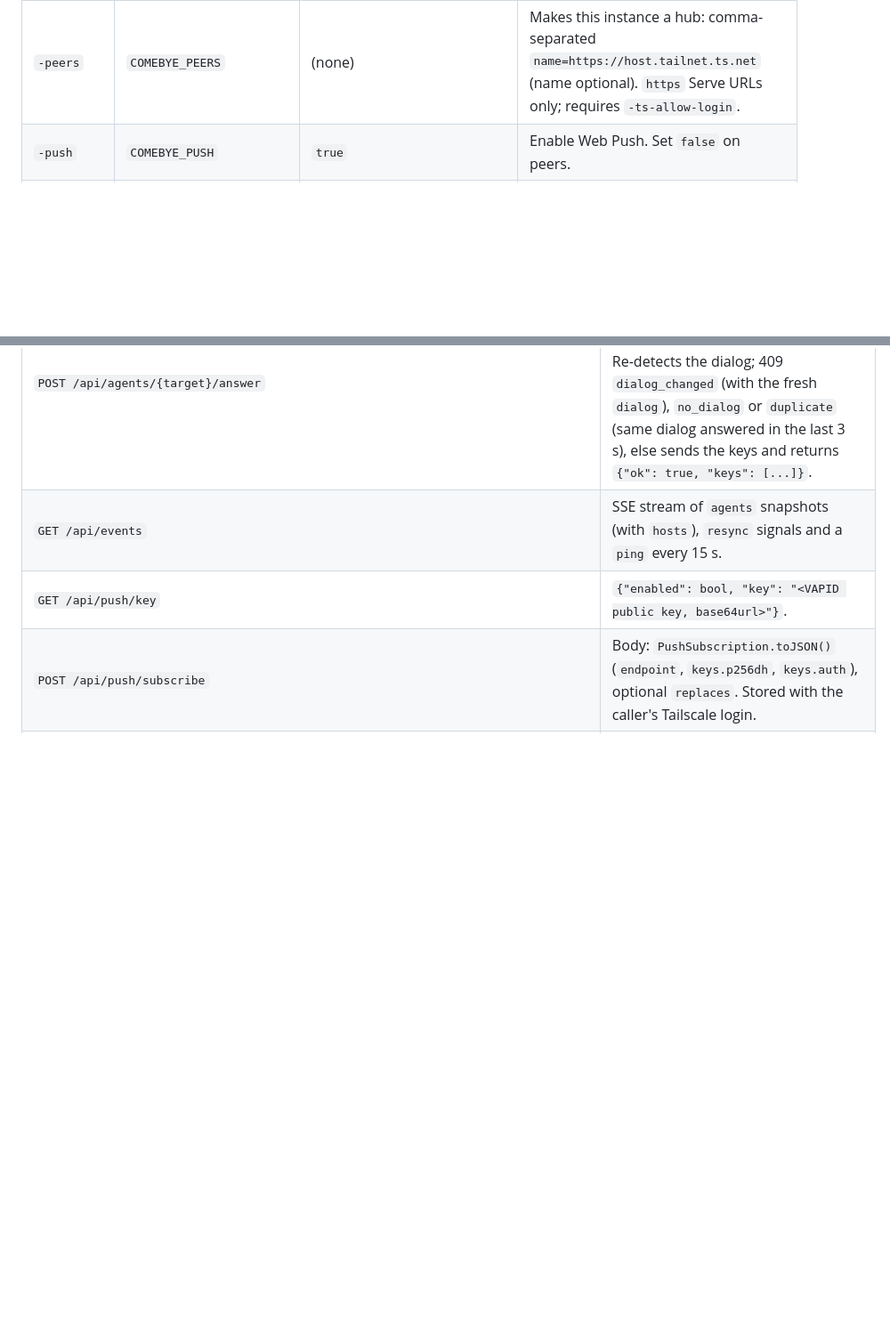
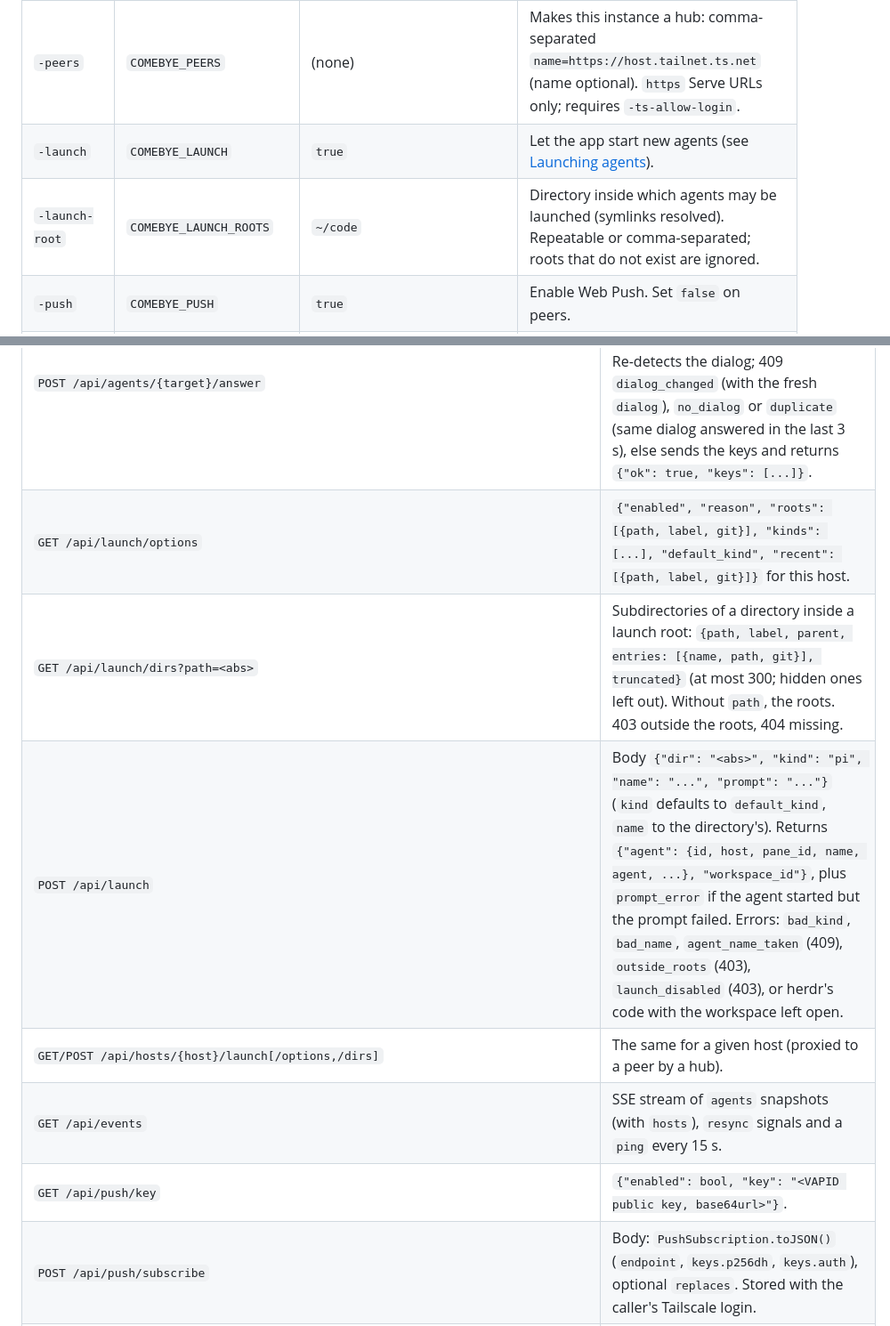
Before and after one commit to jhjaggars/comebye, a Markdown page: README.md, 2 parts joined by grey strips. Shown at 89% size. Rendered like a GitHub page; blank space fills up the shorter version.

```diff
--- a/README.md
+++ b/README.md
@@ -304,6 +349,8 @@ to the home screen again.
 | `-allow-host` | `COMEBYE_ALLOW_HOSTS` | (none) | Extra `Host` names the server answers to, besides `localhost`, loopback IPs and `*.ts.net`. Repeatable or comma-separated. Other hosts get 421 (DNS rebinding protection). |
 | `-host-name` | `COMEBYE_HOST_NAME` | short hostname | This host's name in agent IDs (`<host>/<pane>`), URLs and the UI. Lowercase DNS label. |
 | `-peers` | `COMEBYE_PEERS` | (none) | Makes this instance a hub: comma-separated `name=https://host.tailnet.ts.net` (name optional). `https` Serve URLs only; requires `-ts-allow-login`. |
+| `-launch` | `COMEBYE_LAUNCH` | `true` | Let the app start new agents (see [Launching agents](#launching-agents)). |
+| `-launch-root` | `COMEBYE_LAUNCH_ROOTS` | `~/code` | Directory inside which agents may be launched (symlinks resolved). Repeatable or comma-separated; roots that do not exist are ignored. |
 | `-push` | `COMEBYE_PUSH` | `true` | Enable Web Push. Set `false` on peers. |
 | `-state-dir` | `COMEBYE_STATE_DIR` | `$XDG_STATE_HOME/comebye`, else `~/.local/state/comebye` | Holds `vapid.pem` and `push-subscriptions.json` (dir 0700, files 0600). |
 | `-push-subject` | `COMEBYE_PUSH_SUBJECT` | `mailto:<first email login>`, else the project URL | VAPID contact, `mailto:` or `https://`; must be a public domain. |
@@ -426,6 +481,10 @@ The UI is built on a small JSON API, usable from scripts on the tailnet:
 | `POST /api/agents/{target}/keys` | Body `{"keys": ["esc"]}` (whitelisted). |
 | `GET /api/agents/{target}/dialog` | `{"dialog": {...} \| null}`: the dialog the agent is waiting on (`kind`, `title`, `question`, `detail`, `options[]` with `label`/`description`/`checked`/`role`, `selected`, `multi`, `answerable`, `cancel_label`, `fingerprint`). Only while the agent is `blocked` or has a pending question while `working`. |
 | `POST /api/agents/{target}/answer` | Body `{"action": "select"\|"toggle"\|"submit"\|"cancel", "index": N, "fingerprint": "..."}`. Re-detects the dialog; 409 `dialog_changed` (with the fresh `dialog`), `no_dialog` or `duplicate` (same dialog answered in the last 3 s), else sends the keys and returns `{"ok": true, "keys": [...]}`. |
+| `GET /api/launch/options` | `{"enabled", "reason", "roots": [{path, label, git}], "kinds": [...], "default_kind", "recent": [{path, label, git}]}` for this host. |
+| `GET /api/launch/dirs?path=<abs>` | Subdirectories of a directory inside a launch root: `{path, label, parent, entries: [{name, path, git}], truncated}` (at most 300; hidden ones left out). Without `path`, the roots. 403 outside the roots, 404 missing. |
+| `POST /api/launch` | Body `{"dir": "<abs>", "kind": "pi", "name": "...", "prompt": "..."}` (`kind` defaults to `default_kind`, `name` to the directory's). Returns `{"agent": {id, host, pane_id, name, agent, ...}, "workspace_id"}`, plus `prompt_error` if the agent started but the prompt failed. Errors: `bad_kind`, `bad_name`, `agent_name_taken` (409), `outside_roots` (403), `launch_disabled` (403), or herdr's code with the workspace left open. |
+| `GET/POST /api/hosts/{host}/launch[/options,/dirs]` | The same for a given host (proxied to a peer by a hub). |
 | `GET /api/events` | SSE stream of `agents` snapshots (with `hosts`), `resync` signals and a `ping` every 15 s. |
 | `GET /api/push/key` | `{"enabled": bool, "key": "<VAPID public key, base64url>"}`. |
 | `POST /api/push/subscribe` | Body: `PushSubscription.toJSON()` (`endpoint`, `keys.p256dh`, `keys.auth`), optional `replaces`. Stored with the caller's Tailscale login. |
```
Also changed, not shown: other parts of README.md (+56 -3 lines), SECURITY.md (+4 -0 lines).
